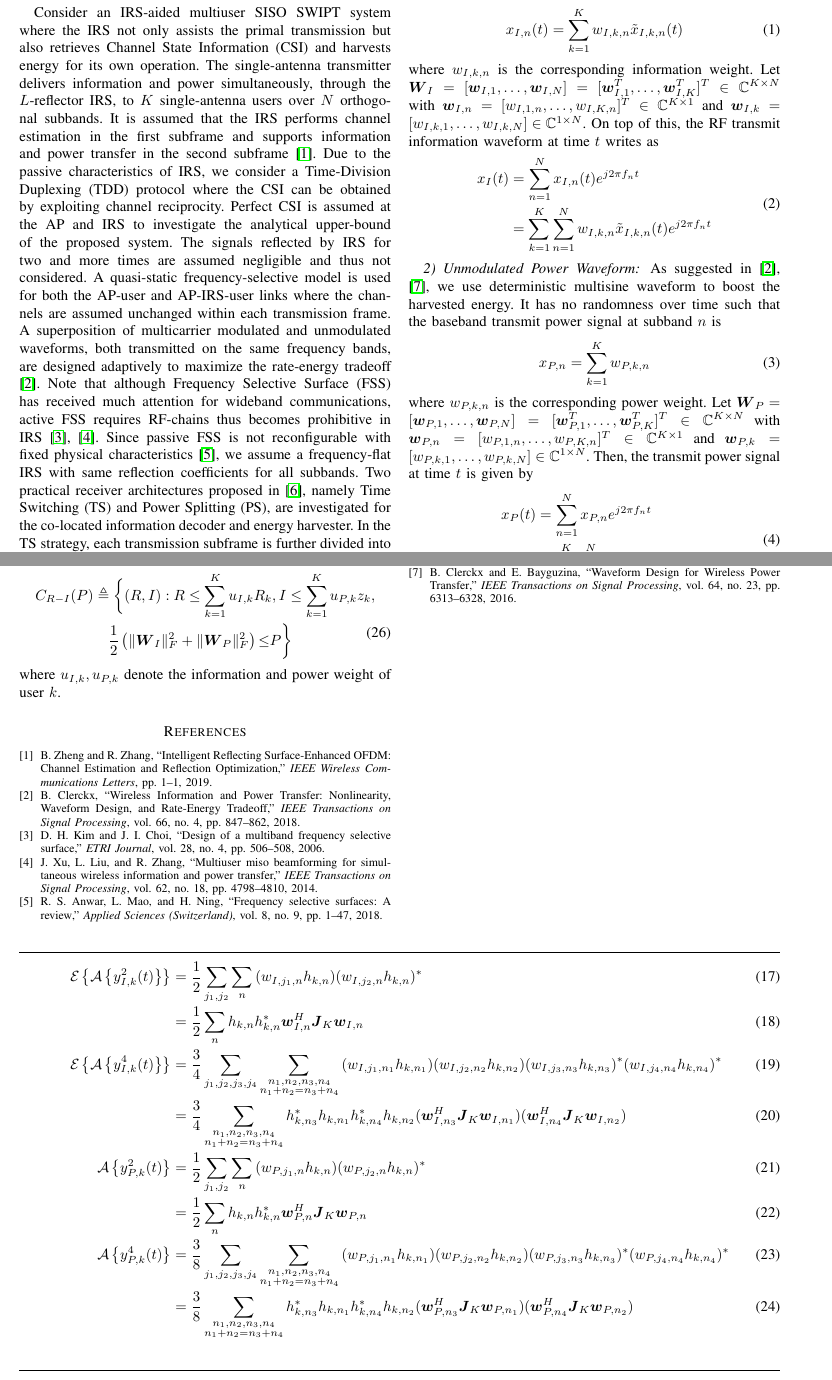
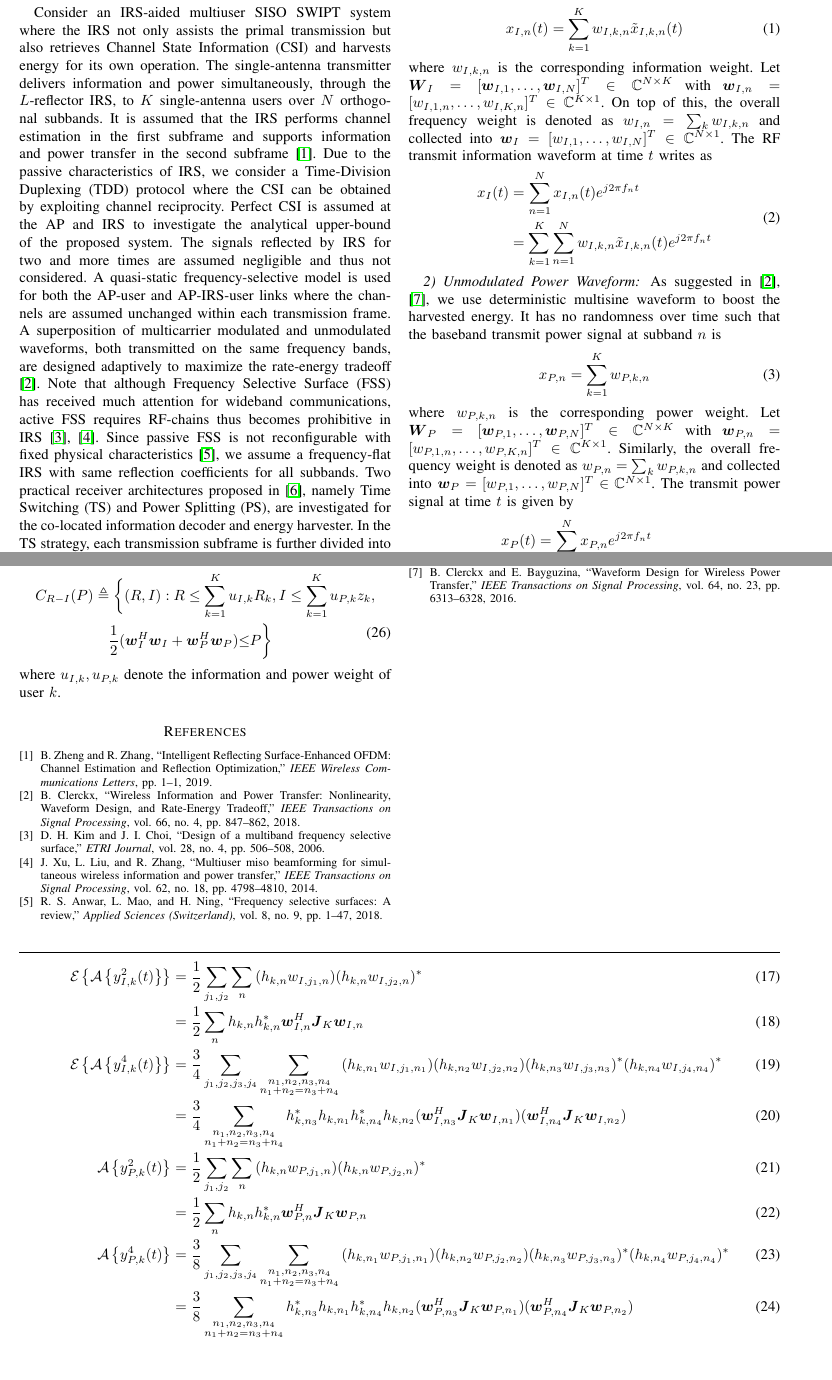
Before and after one commit to snowztail/irs-aided-swipt-joint-waveform-active-and-passive-beamforming-design-under-nonlinear-harvester-model, a LaTeX paper (system-model.tex): two parts of pages 1 and 3 of 3, joined at a grey line, cut so that both start at the same text. Compiled offline with pdfLaTeX.

Commit message:
:pencil: Fix power constraints

```diff
--- a/system-model.tex
+++ b/system-model.tex
@@ -14,7 +14,8 @@
 			\begin{equation}\label{eq:x_{I,n}(t)}
 				x_{I,n}(t)=\sum_{k=1}^K{w_{I,k,n}\tilde{x}_{I,k,n}(t)}
 			\end{equation}
-			where $w_{I,k,n}$ is the corresponding information weight. Let $\boldsymbol{W}_I=[\boldsymbol{w}_{I,1},\dots,\boldsymbol{w}_{I,N}]=[\boldsymbol{w}_{I,1}^T,\dots,\boldsymbol{w}_{I,K}^T]^T \in \mathbb{C}^{K \times N}$ with $\boldsymbol{w}_{I,n}=[w_{I,1,n},\dots,w_{I,K,n}]^T \in \mathbb{C}^{K \times 1}$ and $\boldsymbol{w}_{I,k}=[w_{I,k,1},\dots,w_{I,k,N}] \in \mathbb{C}^{1 \times N}$. On top of this, the RF transmit information waveform at time $t$ writes as
+			where $w_{I,k,n}$ is the corresponding information weight. Let $\boldsymbol{W}_I=[\boldsymbol{w}_{I,1},\dots,\boldsymbol{w}_{I,N}]^T \in \mathbb{C}^{N \times K}$ with $\boldsymbol{w}_{I,n}=[w_{I,1,n},\dots,w_{I,K,n}]^T \in \mathbb{C}^{K \times 1}$. On top of this, the overall frequency weight is denoted as $w_{I,n}=\sum_k{w_{I,k,n}}$ and collected into $\boldsymbol{w}_I=[w_{I,1},\dots,w_{I,N}]^T \in \mathbb{C}^{N \times 1}$. The RF transmit information waveform at time $t$ writes as
+			% Let $\boldsymbol{W}_I=[\boldsymbol{w}_{I,1},\dots,\boldsymbol{w}_{I,N}]=[\boldsymbol{w}_{I,1}^T,\dots,\boldsymbol{w}_{I,K}^T]^T \in \mathbb{C}^{K \times N}$ with $\boldsymbol{w}_{I,n}=[w_{I,1,n},\dots,w_{I,K,n}]^T \in \mathbb{C}^{K \times 1}$ and $\boldsymbol{w}_{I,k}=[w_{I,k,1},\dots,w_{I,k,N}] \in \mathbb{C}^{1 \times N}$.
 			% Let $\boldsymbol{W}_I=[\boldsymbol{w}_{I,1},\dots,\boldsymbol{w}_{I,N}] \in \mathbb{C}^{K \times N}$ with $\boldsymbol{w}_{I,n}=[w_{I,1,n},\dots,w_{I,K,n}]^T \in \mathbb{C}^{K \times 1}$.
 			\begin{equation}\label{eq:x_I(t)}
 				\begin{split}
@@ -32,7 +33,8 @@
 			\begin{equation}\label{eq:x_{P,n}}
 				x_{P,n}=\sum_{k=1}^K{w_{P,k,n}}
 			\end{equation}
-			where $w_{P,k,n}$ is the corresponding power weight. Let $\boldsymbol{W}_P=[\boldsymbol{w}_{P,1},\dots,\boldsymbol{w}_{P,N}]=[\boldsymbol{w}_{P,1}^T,\dots,\boldsymbol{w}_{P,K}^T]^T \in \mathbb{C}^{K \times N}$ with $\boldsymbol{w}_{P,n}=[w_{P,1,n},\dots,w_{P,K,n}]^T \in \mathbb{C}^{K \times 1}$ and $\boldsymbol{w}_{P,k}=[w_{P,k,1},\dots,w_{P,k,N}] \in \mathbb{C}^{1 \times N}$. Then, the transmit power signal at time $t$ is given by
+			where $w_{P,k,n}$ is the corresponding power weight. Let $\boldsymbol{W}_P=[\boldsymbol{w}_{P,1},\dots,\boldsymbol{w}_{P,N}]^T \in \mathbb{C}^{N \times K}$ with $\boldsymbol{w}_{P,n}=[w_{P,1,n},\dots,w_{P,K,n}]^T \in \mathbb{C}^{K \times 1}$. Similarly, the overall frequency weight is denoted as $w_{P,n}=\sum_k{w_{P,k,n}}$ and collected into $\boldsymbol{w}_P=[w_{P,1},\dots,w_{P,N}]^T \in \mathbb{C}^{N \times 1}$. The transmit power signal at time $t$ is given by
+			% Let $\boldsymbol{W}_P=[\boldsymbol{w}_{P,1},\dots,\boldsymbol{w}_{P,N}]=[\boldsymbol{w}_{P,1}^T,\dots,\boldsymbol{w}_{P,K}^T]^T \in \mathbb{C}^{K \times N}$ with $\boldsymbol{w}_{P,n}=[w_{P,1,n},\dots,w_{P,K,n}]^T \in \mathbb{C}^{K \times 1}$ and $\boldsymbol{w}_{P,k}=[w_{P,k,1},\dots,w_{P,k,N}] \in \mathbb{C}^{1 \times N}$.
 			\begin{equation}\label{eq:x_P(t)}
 				\begin{split}
 					x_P(t)
@@ -114,23 +116,23 @@
 			\hrule
 			\begin{align}
 				\mathcal{E}\left\{\mathcal{A}\left\{y_{I,k}^2(t)\right\}\right\}
-				 & =\frac{1}{2}\sum_{j_1,j_2}\sum_n{(w_{I,j_1,n}h_{k,n})(w_{I,j_2,n}h_{k,n})^*}\label{eq:E{A{y_{I,k}**2}}}                                                                                                                                                                        \\
+				 & =\frac{1}{2}\sum_{j_1,j_2}\sum_n{(h_{k,n}w_{I,j_1,n})(h_{k,n}w_{I,j_2,n})^*}\label{eq:E{A{y_{I,k}**2}}}                                                                                                                                                                        \\
 				%  & =\frac{1}{2}\sum_n{{\boldsymbol{w}_{I,n}^H}{\boldsymbol{h}_{k,n}^*}{\boldsymbol{h}_{k,n}^T}{\boldsymbol{w}_{I,n}}}                                                                                                                                                                                                      \\
 				 & =\frac{1}{2}\sum_n{h_{k,n}h_{k,n}^*{\boldsymbol{w}_{I,n}^H}{\boldsymbol{J}_{K}}{\boldsymbol{w}_{I,n}}}                                                                                                                                                                         \\
 				%  & =\frac{1}{2}\sum_{j_1,j_2}\sum_n{\left[w_{I,j_1,n}(h_{D,k,n}+\boldsymbol{h}_{R,k,n}\boldsymbol{\Theta}_0\boldsymbol{h}_{I,n})\right]\left[w_{I,j_2,n}(h_{D,n,k}+\boldsymbol{h}_{R,k,n}\boldsymbol{\Theta}_0\boldsymbol{h}_{I,n})\right]^*}                                                                                                                        \\
 				\mathcal{E}\left\{\mathcal{A}\left\{y_{I,k}^4(t)\right\}\right\}
-				 & =\frac{3}{4}\sum_{j_1,j_2,j_3,j_4}\sum_{\substack{{n_1},{n_2},{n_3},{n_4}\\{n_1}+{n_2}={n_3}+{n_4}}}{(w_{I,{j_1},{n_1}}h_{k,{n_1}})(w_{I,{j_2},{n_2}}h_{k,{n_2}})(w_{I,{j_3},{n_3}}h_{k,{n_3}})^*(w_{I,{j_4},{n_4}}h_{k,{n_4}})^*}                       \\
+				 & =\frac{3}{4}\sum_{j_1,j_2,j_3,j_4}\sum_{\substack{{n_1},{n_2},{n_3},{n_4}\\{n_1}+{n_2}={n_3}+{n_4}}}{(h_{k,{n_1}}w_{I,{j_1},{n_1}})(h_{k,{n_2}}w_{I,{j_2},{n_2}})(h_{k,{n_3}}w_{I,{j_3},{n_3}})^*(h_{k,{n_4}}w_{I,{j_4},{n_4}})^*}                       \\
 				%  & = \frac{3}{4}\sum_{\substack{{n_1},{n_2},{n_3},{n_4}\\{n_1}+{n_2}={n_3}+{n_4}}}{({\boldsymbol{w}_{I,n_3}^H}{\boldsymbol{h}_{k,n_3}^*}{\boldsymbol{h}_{k,n_1}^T}{\boldsymbol{w}_{I,n_1}})({\boldsymbol{w}_{I,n_4}^H}{\boldsymbol{h}_{k,n_4}^*}{\boldsymbol{h}_{k,n_2}^T}{\boldsymbol{w}_{I,n_2}})} \\
 				 & =\frac{3}{4}\sum_{\substack{{n_1},{n_2},{n_3},{n_4}\\{n_1}+{n_2}={n_3}+{n_4}}}{h_{k,n_3}^*h_{k,n_1}h_{k,n_4}^*h_{k,n_2}(\boldsymbol{w}_{I,n_3}^H\boldsymbol{J}_K\boldsymbol{w}_{I,n_1})(\boldsymbol{w}_{I,n_4}^H\boldsymbol{J}_K\boldsymbol{w}_{I,n_2})} \\
 				%  & =\frac{3}{4}\sum_{j_1,j_2,j_3,j_4}\sum_{\substack{{n_1},{n_2},{n_3},{n_4}\\{n_1}+{n_2}={n_3}+{n_4}}}\left[w_{I,{j_1},{n_1}}(h_{D,k,n_1}+\boldsymbol{h}_{R,k,n_1}\boldsymbol{\Theta}_0\boldsymbol{h}_{I,n_1})\right]\left[w_{I,{j_2},{n_2}}(h_{D,k,n_2}+\boldsymbol{h}_{R,k,n_2}\boldsymbol{\Theta}_0\boldsymbol{h}_{I,n_2})\right]\nonumber \\
 				%  & \quad\left[w_{I,{j_3},{n_3}}(h_{D,k,n_3}+\boldsymbol{h}_{R,k,n_3}\boldsymbol{\Theta}_0\boldsymbol{h}_{I,n_3})\right]^*\left[w_{I,{j_4},{n_4}}(h_{D,k,n_4}+\boldsymbol{h}_{R,k,n_4}\boldsymbol{\Theta}_0\boldsymbol{h}_{I,n_4})\right]^*                                                                                                                           \\
 				\mathcal{A}\left\{y_{P,k}^2(t)\right\}
-				 & =\frac{1}{2}\sum_{j_1,j_2}\sum_n{(w_{P,j_1,n}h_{k,n})(w_{P,j_2,n}h_{k,n})^*}                                                                                                                                                                                                   \\
+				 & =\frac{1}{2}\sum_{j_1,j_2}\sum_n{(h_{k,n}w_{P,j_1,n})(h_{k,n}w_{P,j_2,n})^*}                                                                                                                                                                                                   \\
 				%  & = \frac{1}{2}\sum_n{{\boldsymbol{w}_{P,n}^H}{\boldsymbol{h}_{k,n}^*}{\boldsymbol{h}_{k,n}^T}{\boldsymbol{w}_{P,n}}}                                                                                                                                                                                                     \\
 				 & =\frac{1}{2}\sum_n{h_{k,n}h_{k,n}^*{\boldsymbol{w}_{P,n}^H}{\boldsymbol{J}_{K}}{\boldsymbol{w}_{P,n}}}                                                                                                                                                                         \\
 				%  & =\frac{1}{2}\sum_{j_1,j_2}\sum_n{\left[w_{P,j_1,n}(h_{D,k,n}+\boldsymbol{h}_{R,k,n}\boldsymbol{\Theta}_0\boldsymbol{h}_{I,n})\right]\left[w_{P,j_2,n}(h_{D,k,n}+\boldsymbol{h}_{R,k,n}\boldsymbol{\Theta}_0\boldsymbol{h}_{I,n})\right]^*}                                                                                                                        \\
 				\mathcal{A}\left\{y_{P,k}^4(t)\right\}
-				 & =\frac{3}{8}\sum_{j_1,j_2,j_3,j_4}\sum_{\substack{{n_1},{n_2},{n_3},{n_4}\\{n_1}+{n_2}={n_3}+{n_4}}}{(w_{P,{j_1},{n_1}}h_{k,{n_1}})(w_{P,{j_2},{n_2}}h_{k,{n_2}})(w_{P,{j_3},{n_3}}h_{k,{n_3}})^*(w_{P,{j_4},{n_4}}h_{k,{n_4}})^*}                       \\
+				 & =\frac{3}{8}\sum_{j_1,j_2,j_3,j_4}\sum_{\substack{{n_1},{n_2},{n_3},{n_4}\\{n_1}+{n_2}={n_3}+{n_4}}}{(h_{k,{n_1}}w_{P,{j_1},{n_1}})(h_{k,{n_2}}w_{P,{j_2},{n_2}})(h_{k,{n_3}}w_{P,{j_3},{n_3}})^*(h_{k,{n_4}}w_{P,{j_4},{n_4}})^*}                       \\
 				%  & =\frac{3}{8}\sum_{\substack{{n_1},{n_2},{n_3},{n_4}\\{n_1}+{n_2}={n_3}+{n_4}}}{({\boldsymbol{w}_{P,n_3}^H}{\boldsymbol{h}_{k,n_3}^*}{\boldsymbol{h}_{k,n_1}^T}{\boldsymbol{w}_{P,n_1}})({\boldsymbol{w}_{P,n_4}^H}{\boldsymbol{h}_{k,n_4}^*}{\boldsymbol{h}_{k,n_2}^T}{\boldsymbol{w}_{P,n_2}})}  \\
 				 & =\frac{3}{8}\sum_{\substack{{n_1},{n_2},{n_3},{n_4}\\{n_1}+{n_2}={n_3}+{n_4}}}{h_{k,n_3}^*h_{k,n_1}h_{k,n_4}^*h_{k,n_2}(\boldsymbol{w}_{P,n_3}^H\boldsymbol{J}_K\boldsymbol{w}_{P,n_1})(\boldsymbol{w}_{P,n_4}^H\boldsymbol{J}_K\boldsymbol{w}_{P,n_2})}
 				\label{eq:A{y_{P,k}**4'}}
@@ -167,7 +169,8 @@
 			\begin{split}
 				C_{R-I}(P)
 				&\triangleq \biggl\{(R,I):R\le\sum_{k=1}^K{u_{I,k}R_k},I\le\sum_{k=1}^K u_{P,k}z_k,\\
-				&\quad \frac{1}{2}\left(\Vert{\boldsymbol{W}_I}\Vert_F^2+\Vert{\boldsymbol{W}_P}\Vert_F^2\right){\le}P\biggr\}
+				&\quad \frac{1}{2}({\boldsymbol{w}_I^H}{\boldsymbol{w}_I}+{\boldsymbol{w}_P^H}{\boldsymbol{w}_P}){\le}P\biggr\}
+				% &\quad \frac{1}{2}\left(\Vert{\boldsymbol{W}_I}\Vert_F^2+\Vert{\boldsymbol{W}_P}\Vert_F^2\right){\le}P\biggr\}
 			\end{split}
 		\end{equation}
 		where $u_{I,k},u_{P,k}$ denote the information and power weight of user $k$.
```
Also changed, not shown: system-model.pdf, system-model.tex (8 more changed lines).
